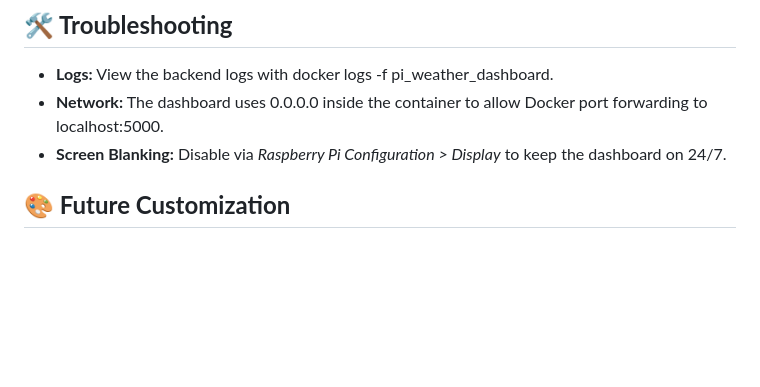
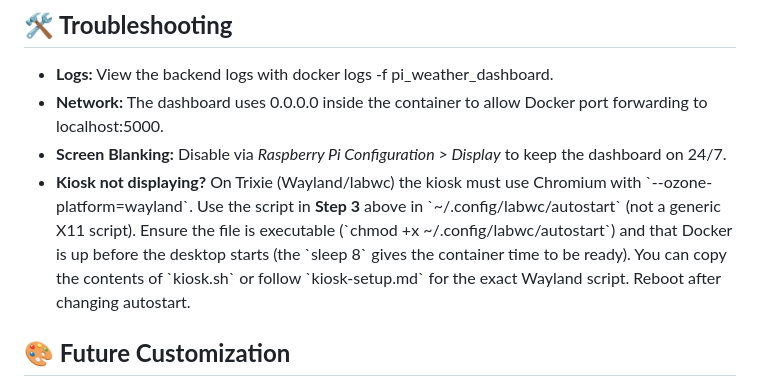
Before and after one commit to tomsepe/pi-weather-dashboard, a Markdown page: README.md, the part around the change. Drawn GitHub-style; blank space fills up the shorter version.

```diff
--- a/README.md
+++ b/README.md
@@ -79,6 +79,7 @@ Trixie uses the **labwc** compositor. To make the dashboard launch on boot:
 * **Logs:** View the backend logs with docker logs \-f pi\_weather\_dashboard.
 * **Network:** The dashboard uses 0.0.0.0 inside the container to allow Docker port forwarding to localhost:5000.
 * **Screen Blanking:** Disable via *Raspberry Pi Configuration \> Display* to keep the dashboard on 24/7.
+* **Kiosk not displaying?** On Trixie (Wayland/labwc) the kiosk must use Chromium with \`--ozone-platform=wayland\`. Use the script in **Step 3** above in \`\~/.config/labwc/autostart\` (not a generic X11 script). Ensure the file is executable (\`chmod +x \~/.config/labwc/autostart\`) and that Docker is up before the desktop starts (the \`sleep 8\` gives the container time to be ready). You can copy the contents of \`kiosk.sh\` or follow \`kiosk-setup.md\` for the exact Wayland script. Reboot after changing autostart.
 
 ## **🎨 Future Customization**
 
```
